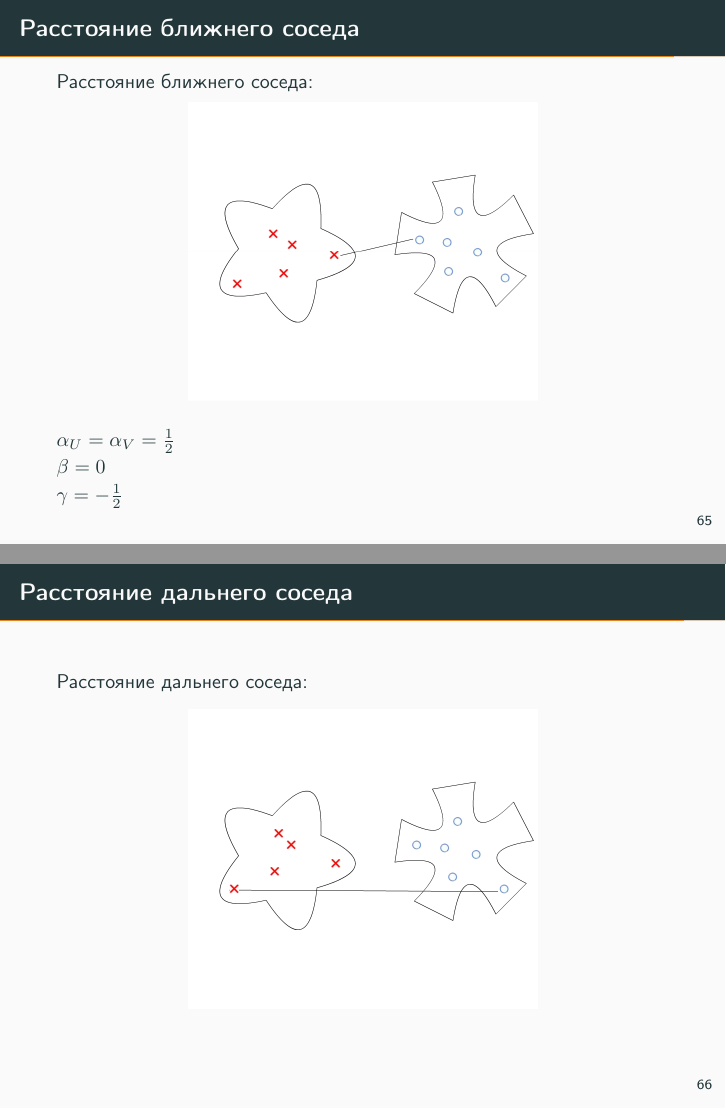
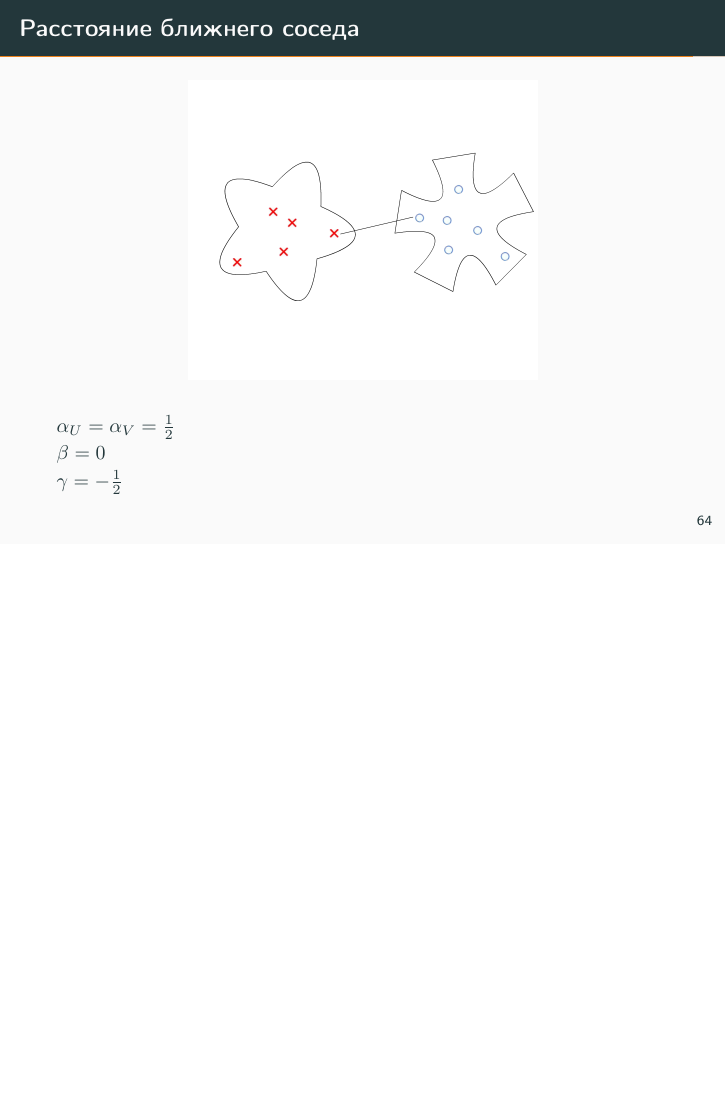
Before and after one commit to ktisha/ML2017, LaTeX slides (lecture3/lecture3.tex): pages 93 and 94 of 101 before the commit and page 93 of 101 after it, the two joined at a grey line, the shorter picture padded with empty space. Compiled offline with pdfLaTeX.

Commit message:
lecture 3: finished

```diff
--- a/lecture3/lecture3.tex
+++ b/lecture3/lecture3.tex
@@ -549,27 +549,15 @@
 	\begin{figure}[htbp]
 	  \includegraphics[height=150pt, keepaspectratio = true]{images/lans1}
 	\end{figure}
-\end{frame}
-
-\begin{frame}{Расстояние ближнего соседа}
-	Расстояние ближнего соседа:\\
-	\begin{figure}[htbp]
-	  \includegraphics[height=150pt, keepaspectratio = true]{images/lans1}
-	\end{figure}
+	\pause
 	${\alpha_U = \alpha_V = \frac{1}{2}}$ \\${\beta = 0}$ \\${\gamma = -\frac{1}{2}}$
-\end{frame}
-
-\begin{frame}{Расстояние дальнего соседа}
-	Расстояние дальнего соседа:\\
-	\begin{figure}[htbp]
-	  \includegraphics[height=150pt, keepaspectratio = true]{images/lans2}
-	\end{figure}
 \end{frame}
 
 \begin{frame}{Расстояние дальнего соседа}
 	\begin{figure}[htbp]
 	  \includegraphics[height=150pt, keepaspectratio = true]{images/lans2}
 	\end{figure}
+	\pause
 	${\alpha_U = \alpha_V = \frac{1}{2}}$ \\${\beta = 0}$ \\${\gamma = \frac{1}{2}}$
 \end{frame}
 
```
Also changed, not shown: lecture3/lecture3.tex (9 more changed lines).
